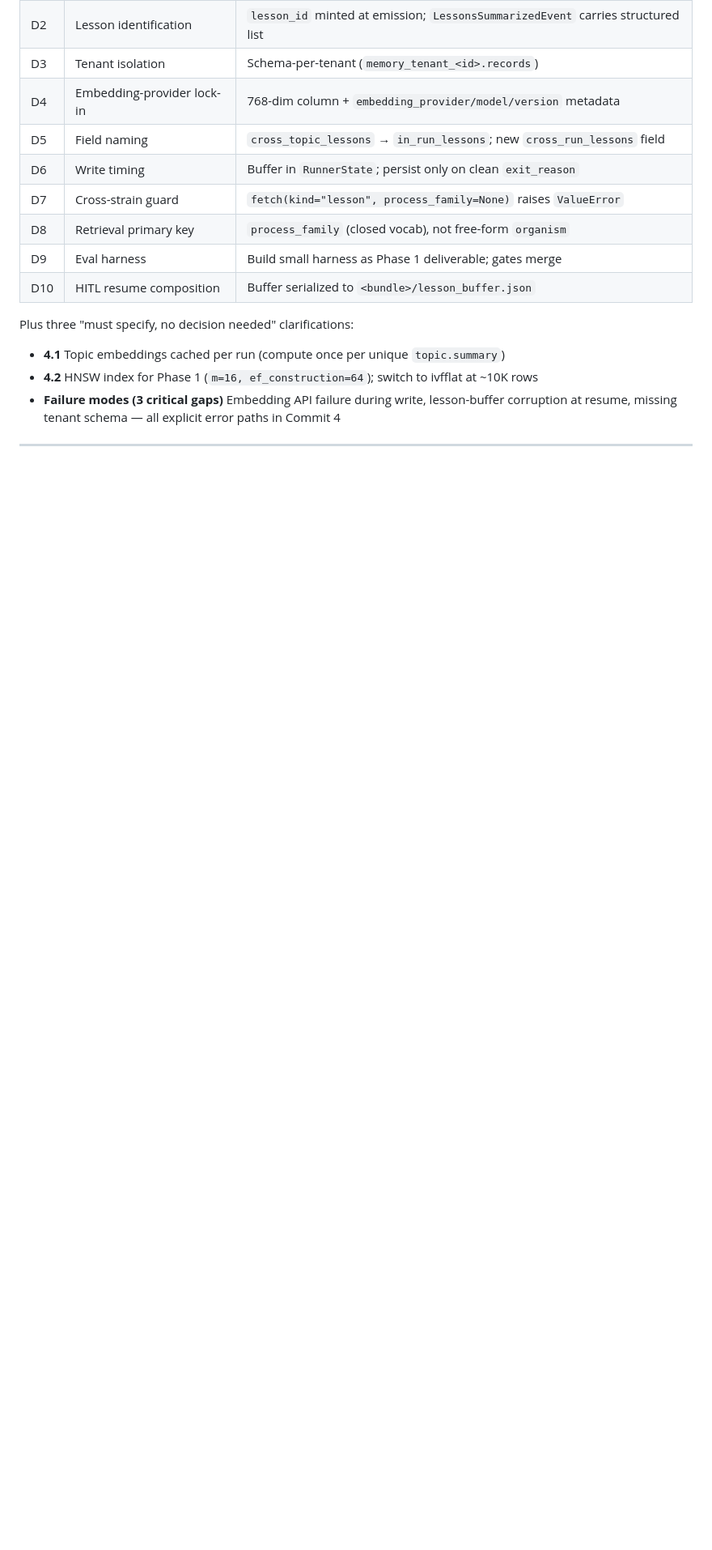
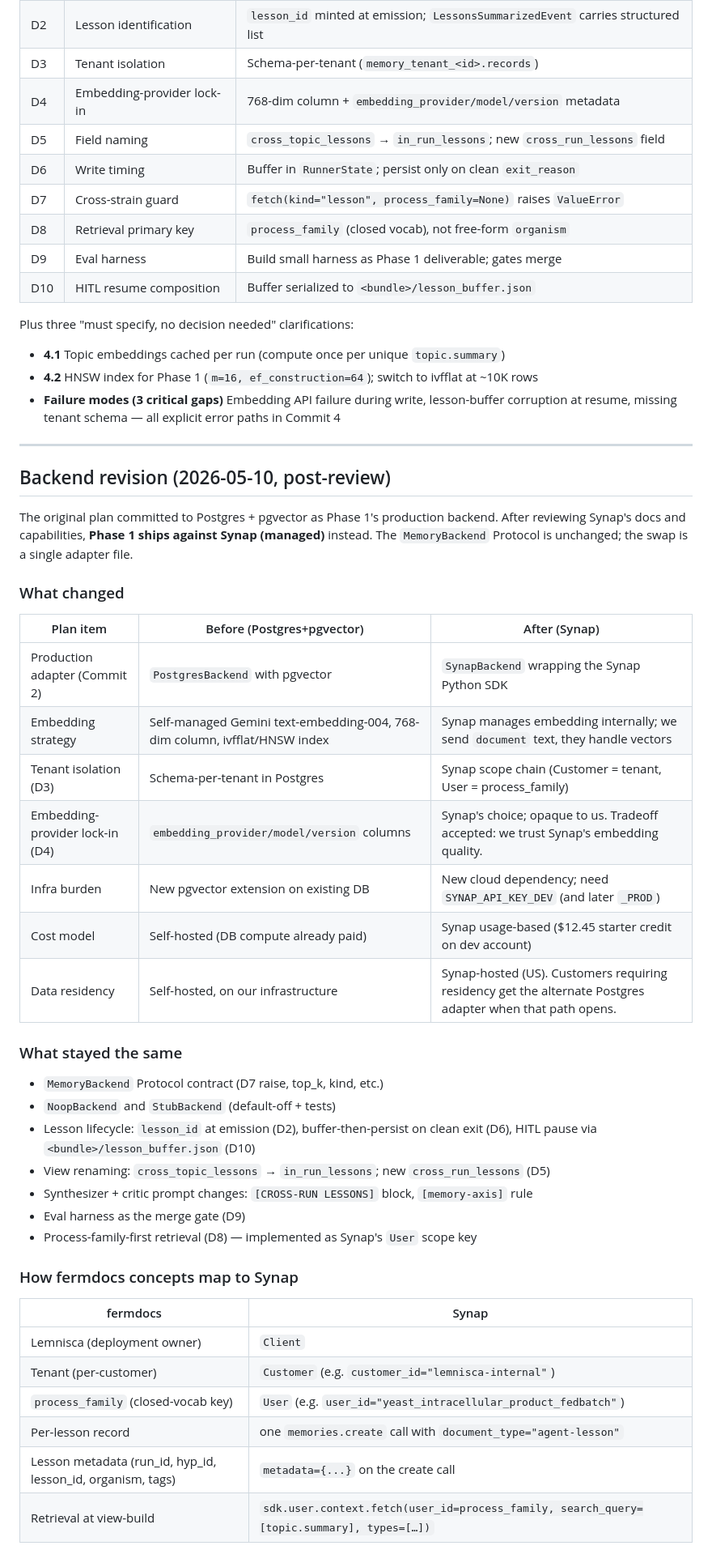
Before and after one commit to dibyochakraborty-lemnisca/Docling_Parser_System, a Markdown page: plans/2026-05-10-memory-layer.md, the part around one of its changes. Shown at 81% size. Rendered like a GitHub page; blank space fills up the shorter version.

```diff
--- a/plans/2026-05-10-memory-layer.md
+++ b/plans/2026-05-10-memory-layer.md
@@ -345,3 +346,40 @@ Plus three "must specify, no decision needed" clarifications:
 
 ---
 
+## Backend revision (2026-05-10, post-review)
+
+The original plan committed to Postgres + pgvector as Phase 1's production backend. After reviewing Synap's docs and capabilities, **Phase 1 ships against Synap (managed)** instead. The `MemoryBackend` Protocol is unchanged; the swap is a single adapter file.
+
+### What changed
+
+| Plan item | Before (Postgres+pgvector) | After (Synap) |
+|---|---|---|
+| Production adapter (Commit 2) | `PostgresBackend` with pgvector | `SynapBackend` wrapping the Synap Python SDK |
+| Embedding strategy | Self-managed Gemini text-embedding-004, 768-dim column, ivfflat/HNSW index | Synap manages embedding internally; we send `document` text, they handle vectors |
+| Tenant isolation (D3) | Schema-per-tenant in Postgres | Synap scope chain (Customer = tenant, User = process_family) |
+| Embedding-provider lock-in (D4) | `embedding_provider/model/version` columns | Synap's choice; opaque to us. Tradeoff accepted: we trust Synap's embedding quality. |
+| Infra burden | New pgvector extension on existing DB | New cloud dependency; need `SYNAP_API_KEY_DEV` (and later `_PROD`) |
+| Cost model | Self-hosted (DB compute already paid) | Synap usage-based ($12.45 starter credit on dev account) |
+| Data residency | Self-hosted, on our infrastructure | Synap-hosted (US). Customers requiring residency get the alternate Postgres adapter when that path opens. |
+
+### What stayed the same
+
+- `MemoryBackend` Protocol contract (D7 raise, top_k, kind, etc.)
+- `NoopBackend` and `StubBackend` (default-off + tests)
+- Lesson lifecycle: `lesson_id` at emission (D2), buffer-then-persist on clean exit (D6), HITL pause via `<bundle>/lesson_buffer.json` (D10)
+- View renaming: `cross_topic_lessons` → `in_run_lessons`; new `cross_run_lessons` (D5)
+- Synthesizer + critic prompt changes: `[CROSS-RUN LESSONS]` block, `[memory-axis]` rule
+- Eval harness as the merge gate (D9)
+- Process-family-first retrieval (D8) — implemented as Synap's `User` scope key
+
+### How fermdocs concepts map to Synap
+
+| fermdocs | Synap |
+|---|---|
+| Lemnisca (deployment owner) | `Client` |
+| Tenant (per-customer) | `Customer` (e.g. `customer_id="lemnisca-internal"`) |
+| `process_family` (closed-vocab key) | `User` (e.g. `user_id="yeast_intracellular_product_fedbatch"`) |
+| Per-lesson record | one `memories.create` call with `document_type="agent-lesson"` |
+| Lesson metadata (run_id, hyp_id, lesson_id, organism, tags) | `metadata={...}` on the create call |
+| Retrieval at view-build | `sdk.user.context.fetch(user_id=process_family, search_query=[topic.summary], types=[…])` |
+
```
Also changed, not shown: other parts of plans/2026-05-10-memory-layer.md (+31 -0 lines), plans/synap_setup/fermdocs-dev-usecase.md (added, +129 -0 lines).
